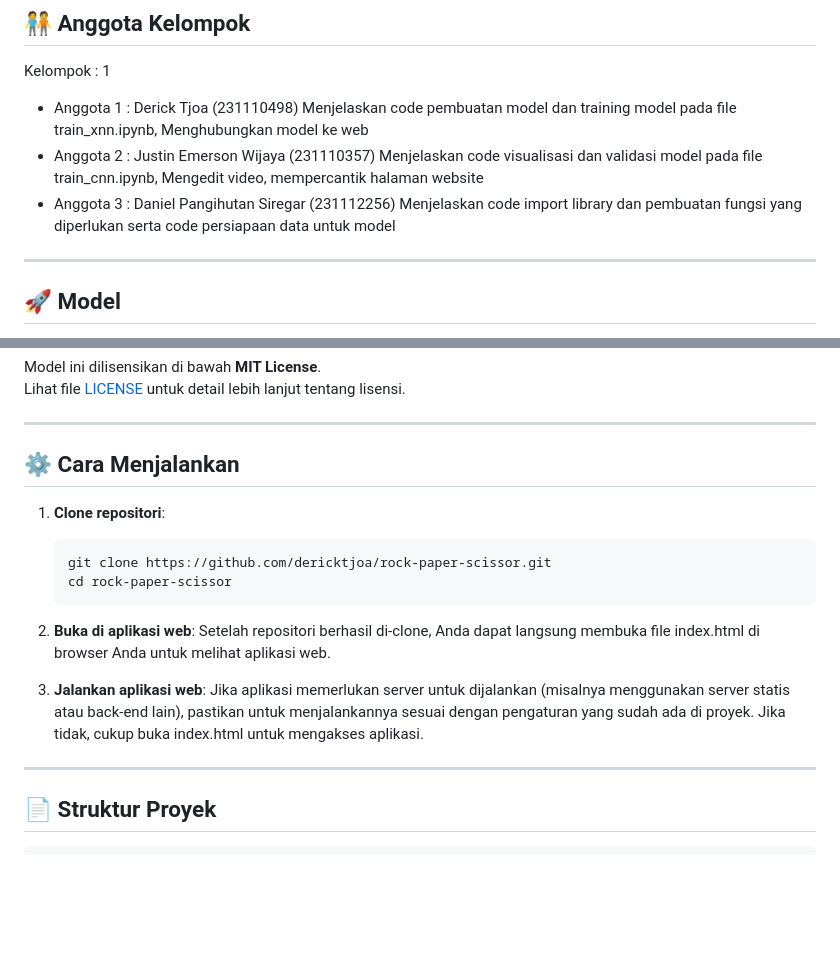
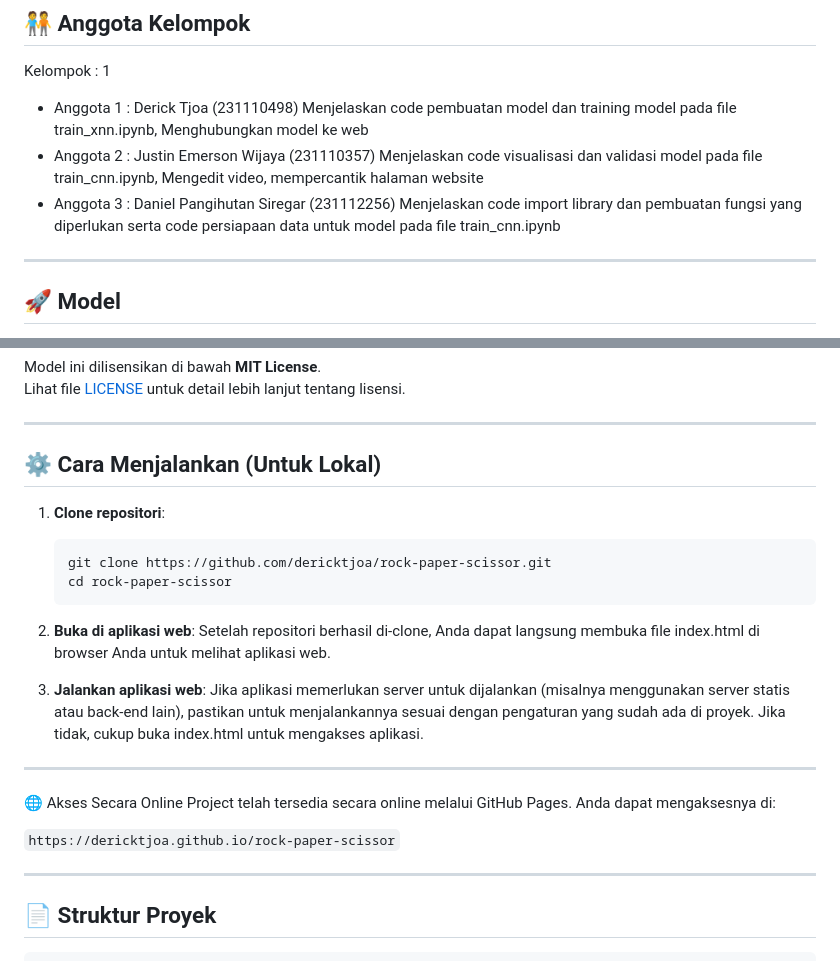
Before and after one commit to dericktjoa/rock-paper-scissor, a Markdown page: README.md, 2 parts joined by grey strips. Rendered like a GitHub page; blank space fills up the shorter version.

```diff
--- a/README.md
+++ b/README.md
@@ -21,7 +21,7 @@ Kelompok : 1
 - Anggota 2 : Justin Emerson Wijaya (231110357)
   Menjelaskan code visualisasi dan validasi model pada file train_cnn.ipynb, Mengedit video, mempercantik halaman website
 - Anggota 3 : Daniel Pangihutan Siregar (231112256)
-  Menjelaskan code import library dan pembuatan fungsi yang diperlukan serta code persiapaan data untuk model
+  Menjelaskan code import library dan pembuatan fungsi yang diperlukan serta code persiapaan data untuk model pada file train_cnn.ipynb
 
 ---
 
@@ -38,7 +38,7 @@ Lihat file [LICENSE](./LICENSE) untuk detail lebih lanjut tentang lisensi.
 
 ---
 
-## ⚙️ Cara Menjalankan
+## ⚙️ Cara Menjalankan (Untuk Lokal)
 
 1. **Clone repositori**:
 
@@ -52,6 +52,13 @@ Lihat file [LICENSE](./LICENSE) untuk detail lebih lanjut tentang lisensi.
 
 3. **Jalankan aplikasi web**:
    Jika aplikasi memerlukan server untuk dijalankan (misalnya menggunakan server statis atau back-end lain), pastikan untuk menjalankannya sesuai dengan pengaturan yang sudah ada di proyek. Jika tidak, cukup buka index.html untuk mengakses aplikasi.
+
+---
+
+🌐 Akses Secara Online
+Project telah tersedia secara online melalui GitHub Pages. Anda dapat mengaksesnya di:
+
+`https://dericktjoa.github.io/rock-paper-scissor`
 
 ---
 
```
